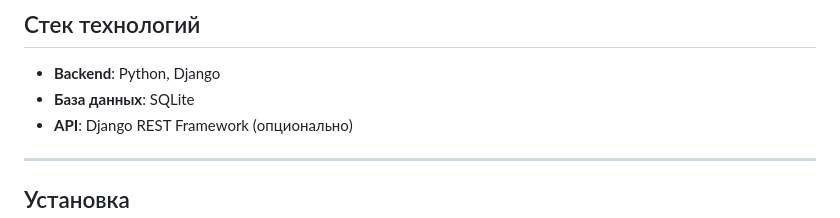
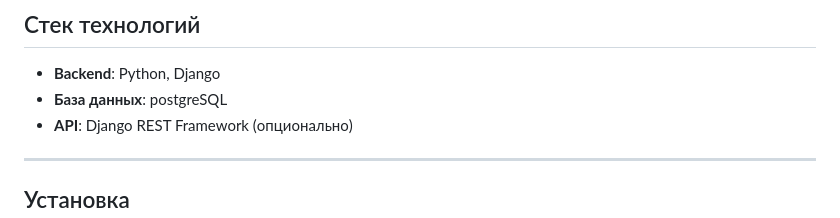
Before and after one commit to Maratik05/cafe_management, a Markdown page: readme.md, the part around the change. Drawn GitHub-style.

```diff
--- a/readme.md
+++ b/readme.md
@@ -23,7 +23,7 @@
 ## Стек технологий
 
 - **Backend**: Python, Django
-- **База данных**: SQLite
+- **База данных**: postgreSQL
 - **API**: Django REST Framework (опционально)
 
 ---
```
